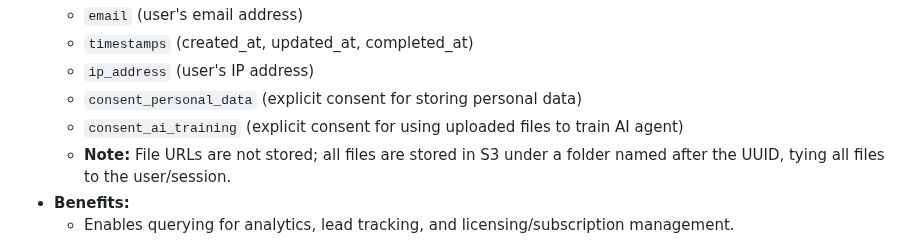
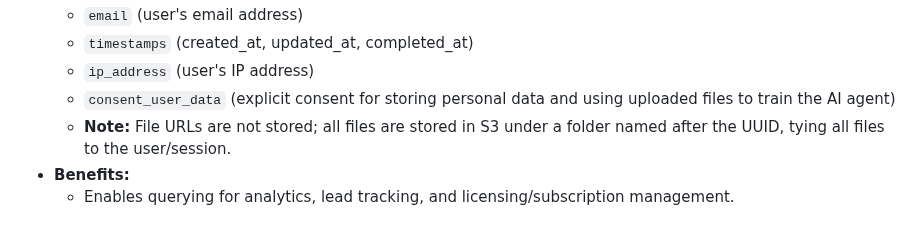
Before and after one commit to safqore/maria-ai-agent, a Markdown page: prompts/User Session.md, the part around the change. Drawn GitHub-style.

Commit message:
Refine consent fields in user session documentation to consolidate explicit user data consent requirements for improved clarity and compliance.

```diff
--- a/prompts/User Session.md
+++ b/prompts/User Session.md
@@ -41,8 +41,7 @@
   - `email` (user's email address)
   - `timestamps` (created_at, updated_at, completed_at)
   - `ip_address` (user's IP address)
-  - `consent_personal_data` (explicit consent for storing personal data)
-  - `consent_ai_training` (explicit consent for using uploaded files to train AI agent)
+  - `consent_user_data` (explicit consent for storing personal data and using uploaded files to train the AI agent)
   - **Note:** File URLs are not stored; all files are stored in S3 under a folder named after the UUID, tying all files to the user/session.
 - **Benefits:**
   - Enables querying for analytics, lead tracking, and licensing/subscription management.
```
